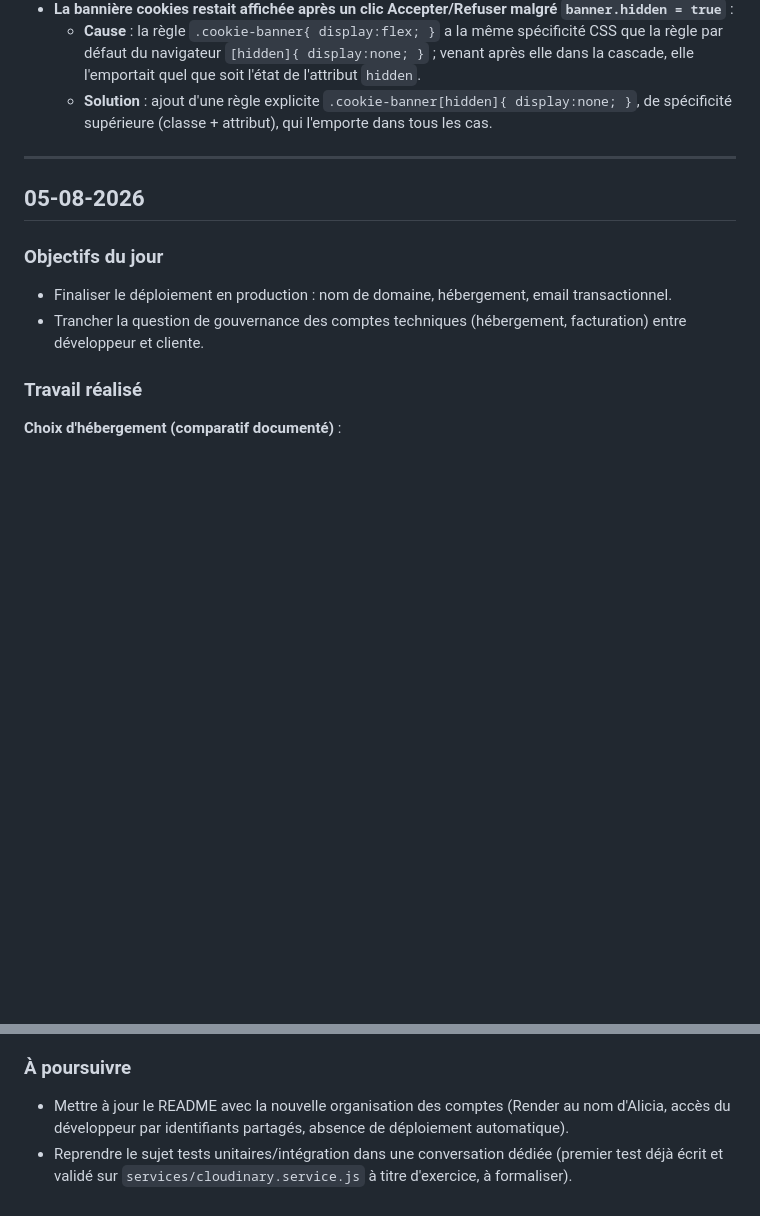
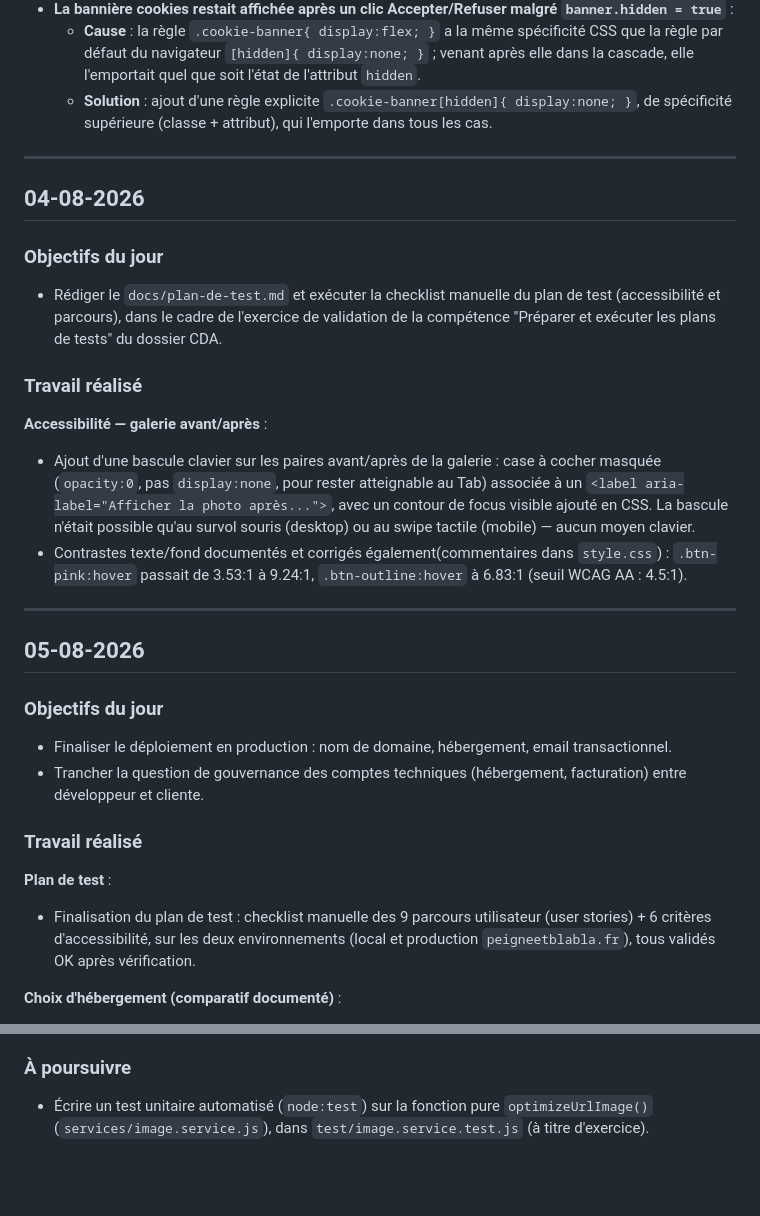
Before and after one commit to fsenycouty/peigne-et-blabla_vitrine, a Markdown page: docs/carnet-de-bord.md, 2 parts joined by grey strips. Rendered like a GitHub page; blank space fills up the shorter version.

Commit message:
docs: maj carnet de bord

```diff
--- a/docs/carnet-de-bord.md
+++ b/docs/carnet-de-bord.md
@@ -370,6 +370,21 @@
 
 ---
 
+## 04-08-2026
+
+### Objectifs du jour
+
+- Rédiger le `docs/plan-de-test.md` et exécuter la checklist manuelle du plan de test (accessibilité et parcours), dans le cadre de l'exercice de validation de la compétence "Préparer et exécuter les plans de tests" du dossier CDA.
+
+### Travail réalisé
+
+**Accessibilité — galerie avant/après** :
+
+- Ajout d'une bascule clavier sur les paires avant/après de la galerie : case à cocher masquée (`opacity:0`, pas `display:none`, pour rester atteignable au Tab) associée à un `<label aria-label="Afficher la photo après...">`, avec un contour de focus visible ajouté en CSS. La bascule n'était possible qu'au survol souris (desktop) ou au swipe tactile (mobile) — aucun moyen clavier.
+- Contrastes texte/fond documentés et corrigés également(commentaires dans `style.css`) : `.btn-pink:hover` passait de 3.53:1 à 9.24:1, `.btn-outline:hover` à 6.83:1 (seuil WCAG AA : 4.5:1).
+
+---
+
 ## 05-08-2026
 
 ### Objectifs du jour
@@ -378,6 +393,10 @@
 - Trancher la question de gouvernance des comptes techniques (hébergement, facturation) entre développeur et cliente.
 
 ### Travail réalisé
+
+**Plan de test** :
+
+- Finalisation du plan de test : checklist manuelle des 9 parcours utilisateur (user stories) + 6 critères d'accessibilité, sur les deux environnements (local et production `peigneetblabla.fr`), tous validés OK après vérification.
 
 **Choix d'hébergement (comparatif documenté)** :
 
@@ -414,5 +433,4 @@
 
 ### À poursuivre
 
-- Mettre à jour le README avec la nouvelle organisation des comptes (Render au nom d'Alicia, accès du développeur par identifiants partagés, absence de déploiement automatique).
-- Reprendre le sujet tests unitaires/intégration dans une conversation dédiée (premier test déjà écrit et validé sur `services/cloudinary.service.js` à titre d'exercice, à formaliser).
+- Écrire un test unitaire automatisé (`node:test`) sur la fonction pure `optimizeUrlImage()` (`services/image.service.js`), dans `test/image.service.test.js` (à titre d'exercice).
```
